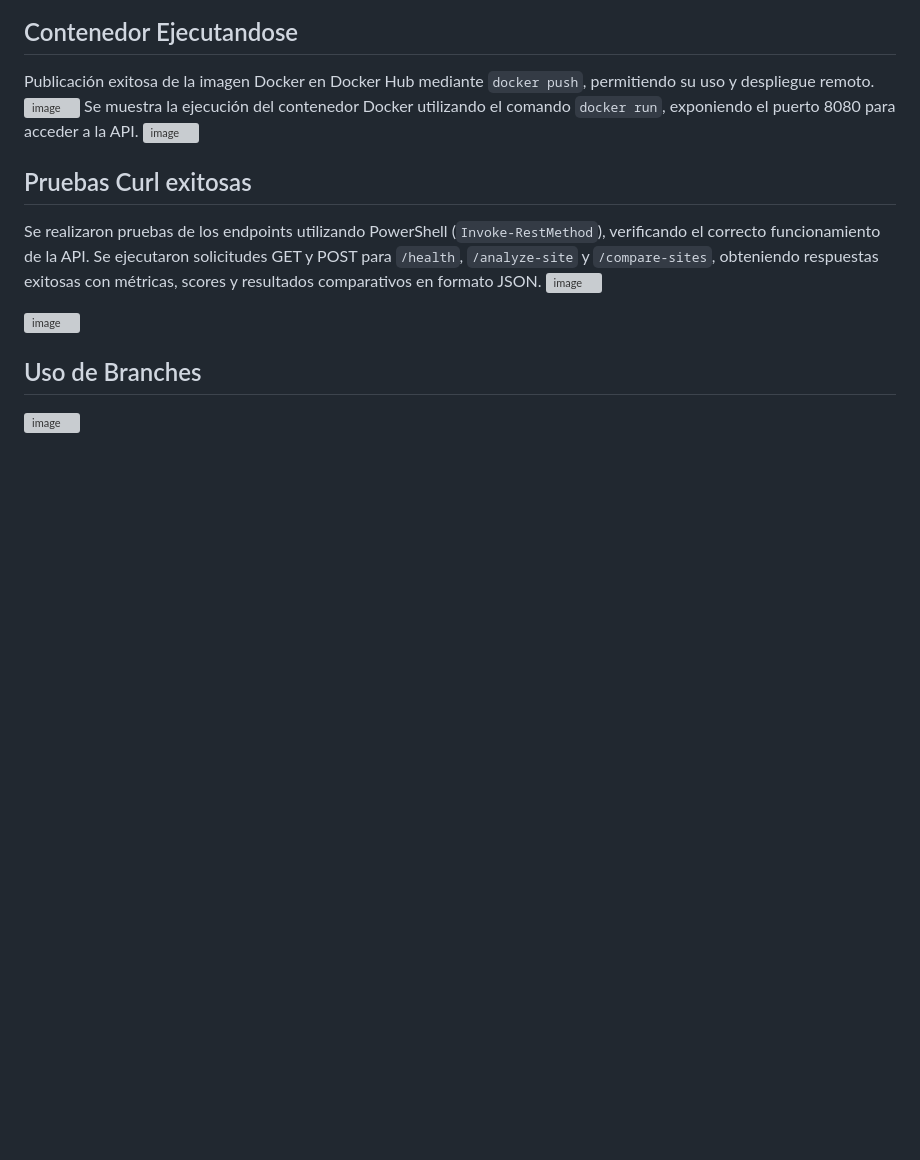
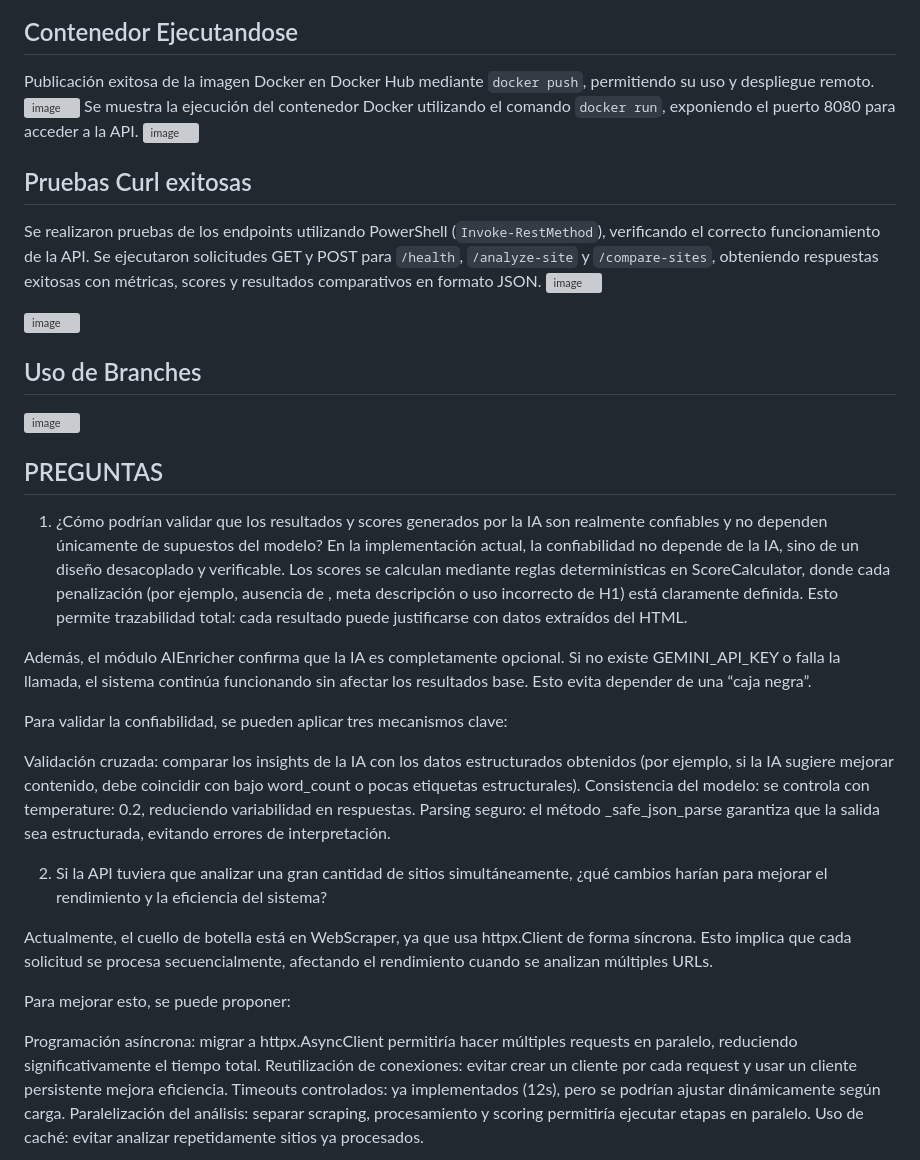
Before and after one commit to Erik435/Grupo3-Entrega-final, a Markdown page: creacionAPI/README.md, the part around the change. Rendered like a GitHub page; blank space fills up the shorter version; grey boxes are pictures that could not be loaded.

Commit message:
Respuesta a Preguntas

```diff
--- a/creacionAPI/README.md
+++ b/creacionAPI/README.md
@@ -108,7 +108,29 @@ Se realizaron pruebas de los endpoints utilizando PowerShell (`Invoke-RestMethod
 
 <img width="1600" height="807" alt="image" src="https://github.com/user-attachments/assets/3bcccf32-5265-4802-a1d2-f2a4772d3402" />
 
-
-
 ## Uso de Branches
 <img width="289" height="295" alt="image" src="https://github.com/user-attachments/assets/ec09dca5-b1c4-4f01-8e8a-d6475d7b5d6c" />
+
+## PREGUNTAS
+1.  ¿Cómo podrían validar que los resultados y scores generados por la IA son realmente confiables y no dependen únicamente de supuestos del modelo?
+En la implementación actual, la confiabilidad no depende de la IA, sino de un diseño desacoplado y verificable. Los scores se calculan mediante reglas determinísticas en ScoreCalculator, donde cada penalización (por ejemplo, ausencia de <title>, meta descripción o uso incorrecto de H1) está claramente definida. Esto permite trazabilidad total: cada resultado puede justificarse con datos extraídos del HTML.
+
+Además, el módulo AIEnricher confirma que la IA es completamente opcional. Si no existe GEMINI_API_KEY o falla la llamada, el sistema continúa funcionando sin afectar los resultados base. Esto evita depender de una “caja negra”.
+
+Para validar la confiabilidad, se pueden aplicar tres mecanismos clave:
+
+Validación cruzada: comparar los insights de la IA con los datos estructurados obtenidos (por ejemplo, si la IA sugiere mejorar contenido, debe coincidir con bajo word_count o pocas etiquetas estructurales).
+Consistencia del modelo: se controla con temperature: 0.2, reduciendo variabilidad en respuestas.
+Parsing seguro: el método _safe_json_parse garantiza que la salida sea estructurada, evitando errores de interpretación.
+
+2.  Si la API tuviera que analizar una gran cantidad de sitios simultáneamente, ¿qué cambios harían para mejorar el rendimiento y la eficiencia del sistema?
+
+Actualmente, el cuello de botella está en WebScraper, ya que usa httpx.Client de forma síncrona. Esto implica que cada solicitud se procesa secuencialmente, afectando el rendimiento cuando se analizan múltiples URLs.
+
+Para mejorar esto, se puede proponer:
+
+Programación asíncrona: migrar a httpx.AsyncClient permitiría hacer múltiples requests en paralelo, reduciendo significativamente el tiempo total.
+Reutilización de conexiones: evitar crear un cliente por cada request y usar un cliente persistente mejora eficiencia.
+Timeouts controlados: ya implementados (12s), pero se podrían ajustar dinámicamente según carga.
+Paralelización del análisis: separar scraping, procesamiento y scoring permitiría ejecutar etapas en paralelo.
+Uso de caché: evitar analizar repetidamente sitios ya procesados.
```
